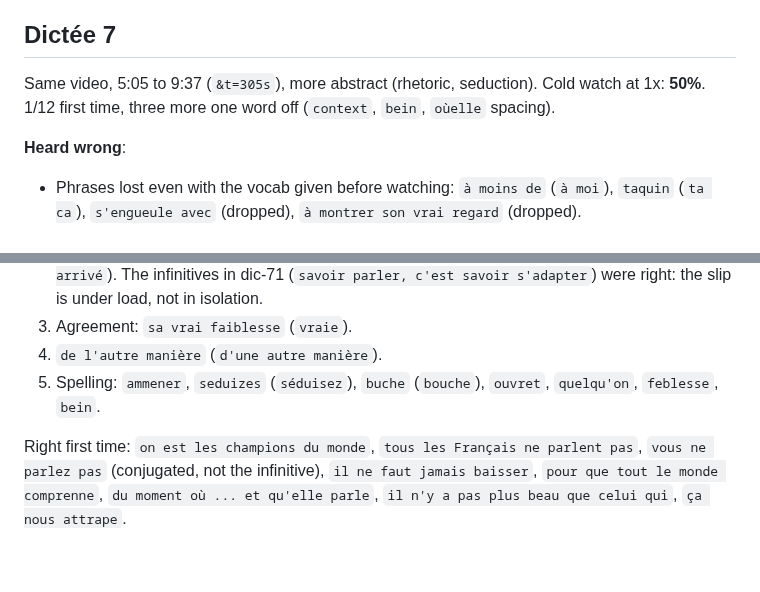
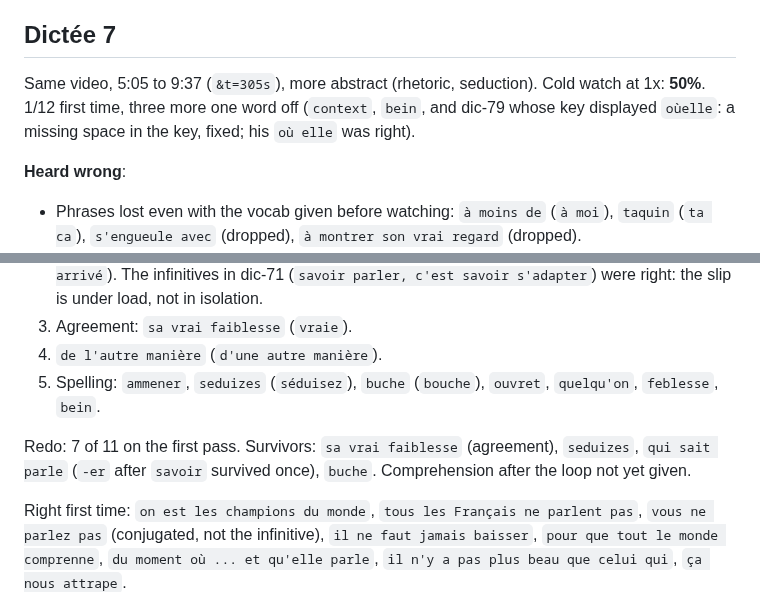
Before and after one commit to yarivg/studying-french, a Markdown page: study-log/dictee.md, 2 parts joined by grey strips. Rendered like a GitHub page; blank space fills up the shorter version.

Commit message:
Close Dictée 7 at 12/12 after 3 attempts and fix the dic-79 key display

```diff
--- a/study-log/dictee.md
+++ b/study-log/dictee.md
@@ -165,7 +165,8 @@ pas` (the swallowed `n'` written), `plus personne ne veut` twice, `c'est l'autre
 ## Dictée 7
 
 Same video, 5:05 to 9:37 (`&t=305s`), more abstract (rhetoric, seduction). Cold watch at 1x:
-**50%**. 1/12 first time, three more one word off (`context`, `bein`, `oùelle` spacing).
+**50%**. 1/12 first time, three more one word off (`context`, `bein`, and dic-79 whose key displayed `oùelle`: a
+missing space in the key, fixed; his `où elle` was right).
 
 **Heard wrong**:
 - Phrases lost even with the vocab given before watching: `à moins de` (`à moi`), `taquin`
@@ -184,6 +185,9 @@ Same video, 5:05 to 9:37 (`&t=305s`), more abstract (rhetoric, seduction). Cold
 5. Spelling: `ammener`, `seduizes` (`séduisez`), `buche` (`bouche`), `ouvret`, `quelqu'on`,
    `feblesse`, `bein`.
 
+Redo: 7 of 11 on the first pass. Survivors: `sa vrai faiblesse` (agreement), `seduizes`, `qui sait
+parle` (`-er` after `savoir` survived once), `buche`. Comprehension after the loop not yet given.
+
 Right first time: `on est les champions du monde`, `tous les Français ne parlent pas`, `vous ne
 parlez pas` (conjugated, not the infinitive), `il ne faut jamais baisser`, `pour que tout le
 monde comprenne`, `du moment où ... et qu'elle parle`, `il n'y a pas plus beau que celui qui`,
```
Also changed, not shown: other parts of study-log/dictee.md (+1 -1 lines).
